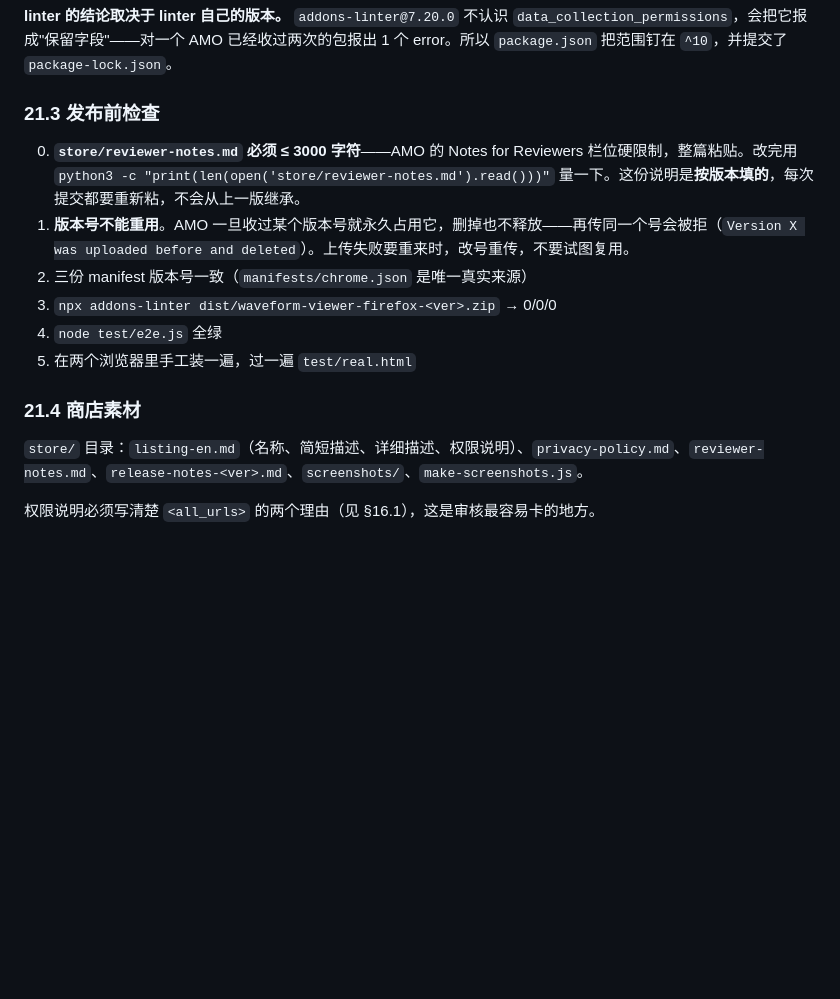
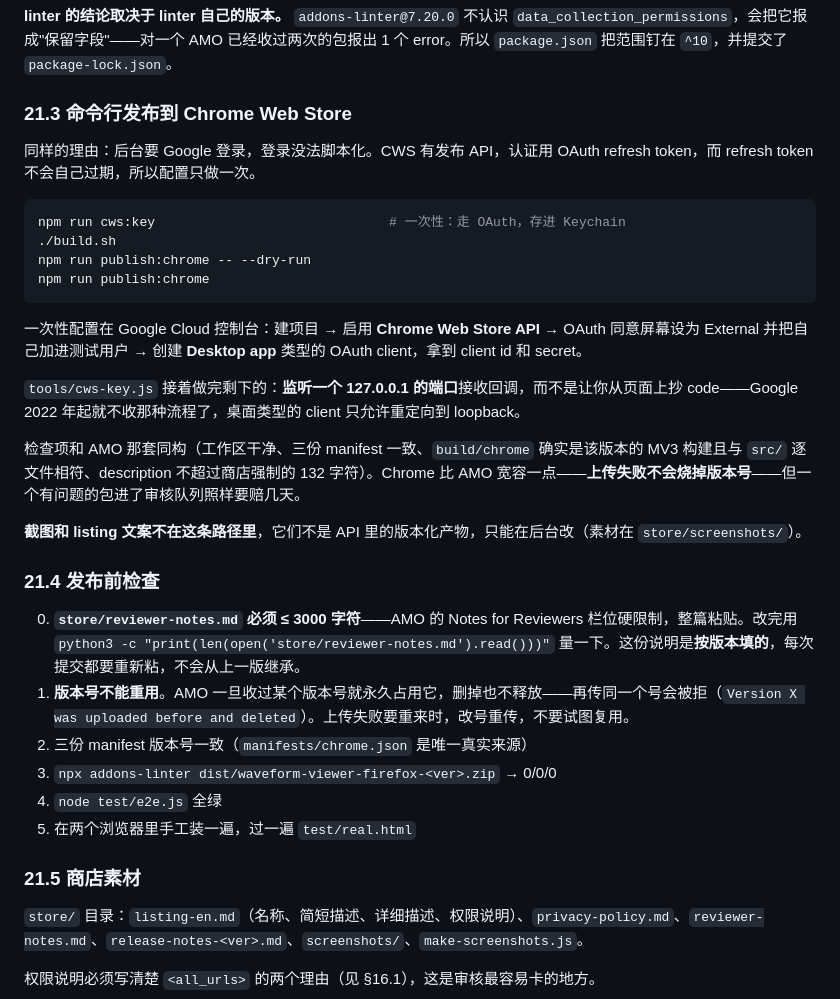
Before and after one commit to EricZhou866/waveform-viewer, a Markdown page: DESIGN.md, the part around the change. Rendered like a GitHub page; blank space fills up the shorter version.

Commit message:
Document the Chrome Web Store publish path
Co-Authored-By: Claude Opus 5 <noreply@anthropic.com>

````diff
--- a/DESIGN.md
+++ b/DESIGN.md
@@ -1399,7 +1399,26 @@ security delete-generic-password -s waveform-viewer-amo -a secret
 
 **linter 的结论取决于 linter 自己的版本。** `addons-linter@7.20.0` 不认识 `data_collection_permissions`，会把它报成"保留字段"——对一个 AMO 已经收过两次的包报出 1 个 error。所以 `package.json` 把范围钉在 `^10`，并提交了 `package-lock.json`。
 
-### 21.3 发布前检查
+### 21.3 命令行发布到 Chrome Web Store
+
+同样的理由：后台要 Google 登录，登录没法脚本化。CWS 有发布 API，认证用 OAuth refresh token，而 refresh token 不会自己过期，所以配置只做一次。
+
+```bash
+npm run cws:key                              # 一次性：走 OAuth，存进 Keychain
+./build.sh
+npm run publish:chrome -- --dry-run
+npm run publish:chrome
+```
+
+一次性配置在 Google Cloud 控制台：建项目 → 启用 **Chrome Web Store API** → OAuth 同意屏幕设为 External 并把自己加进测试用户 → 创建 **Desktop app** 类型的 OAuth client，拿到 client id 和 secret。
+
+`tools/cws-key.js` 接着做完剩下的：**监听一个 127.0.0.1 的端口**接收回调，而不是让你从页面上抄 code——Google 2022 年起就不收那种流程了，桌面类型的 client 只允许重定向到 loopback。
+
+检查项和 AMO 那套同构（工作区干净、三份 manifest 一致、`build/chrome` 确实是该版本的 MV3 构建且与 `src/` 逐文件相符、description 不超过商店强制的 132 字符）。Chrome 比 AMO 宽容一点——**上传失败不会烧掉版本号**——但一个有问题的包进了审核队列照样要赔几天。
+
+**截图和 listing 文案不在这条路径里**，它们不是 API 里的版本化产物，只能在后台改（素材在 `store/screenshots/`）。
+
+### 21.4 发布前检查
 
 0. **`store/reviewer-notes.md` 必须 ≤ 3000 字符**——AMO 的 Notes for Reviewers 栏位硬限制，整篇粘贴。改完用 `python3 -c "print(len(open('store/reviewer-notes.md').read()))"` 量一下。这份说明是**按版本填的**，每次提交都要重新粘，不会从上一版继承。
 0. **版本号不能重用**。AMO 一旦收过某个版本号就永久占用它，删掉也不释放——再传同一个号会被拒（`Version X was uploaded before and deleted`）。上传失败要重来时，改号重传，不要试图复用。
@@ -1408,7 +1427,7 @@ security delete-generic-password -s waveform-viewer-amo -a secret
 3. `node test/e2e.js` 全绿
 4. 在两个浏览器里手工装一遍，过一遍 `test/real.html`
 
-### 21.4 商店素材
+### 21.5 商店素材
 
 `store/` 目录：`listing-en.md`（名称、简短描述、详细描述、权限说明）、`privacy-policy.md`、`reviewer-notes.md`、`release-notes-<ver>.md`、`screenshots/`、`make-screenshots.js`。
 
````
